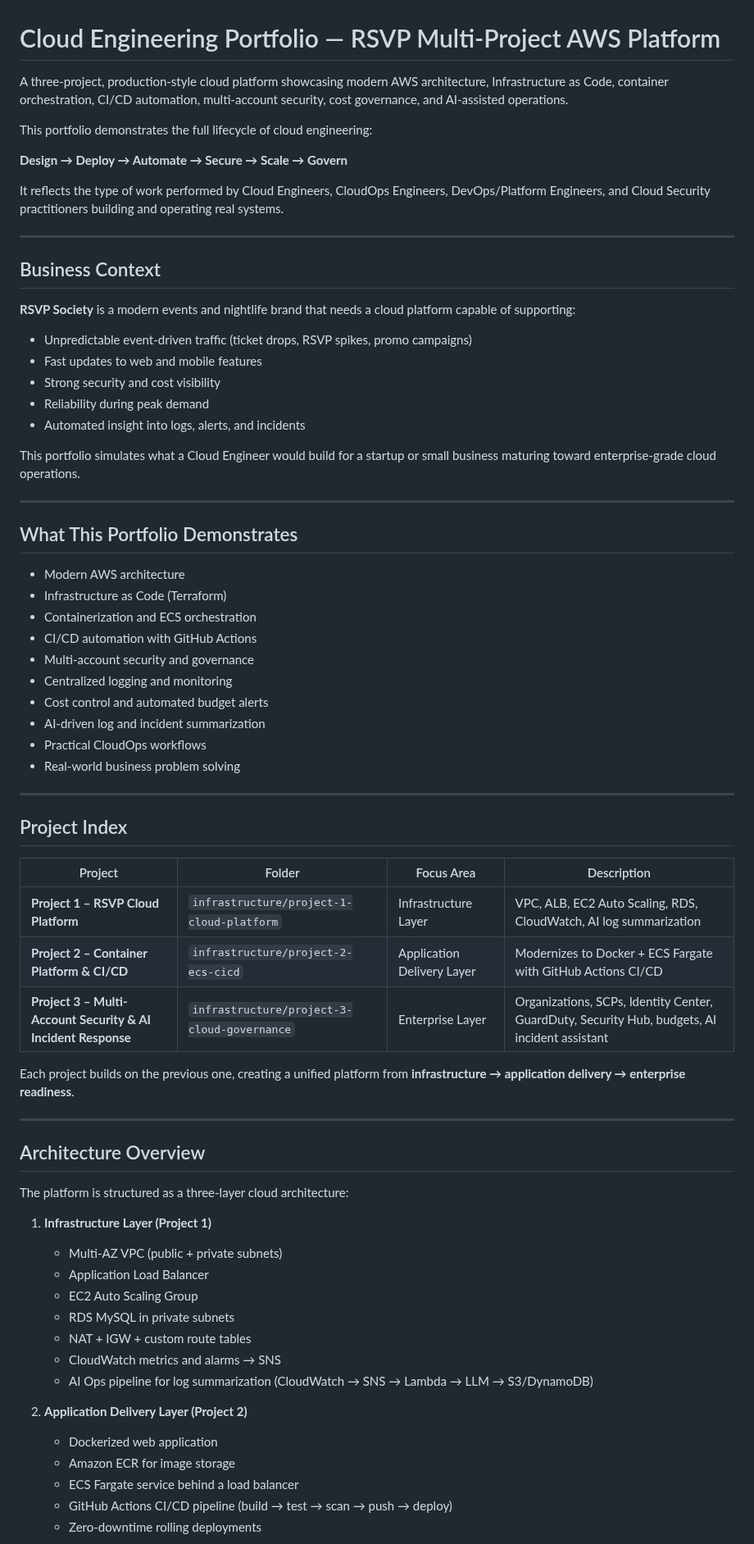
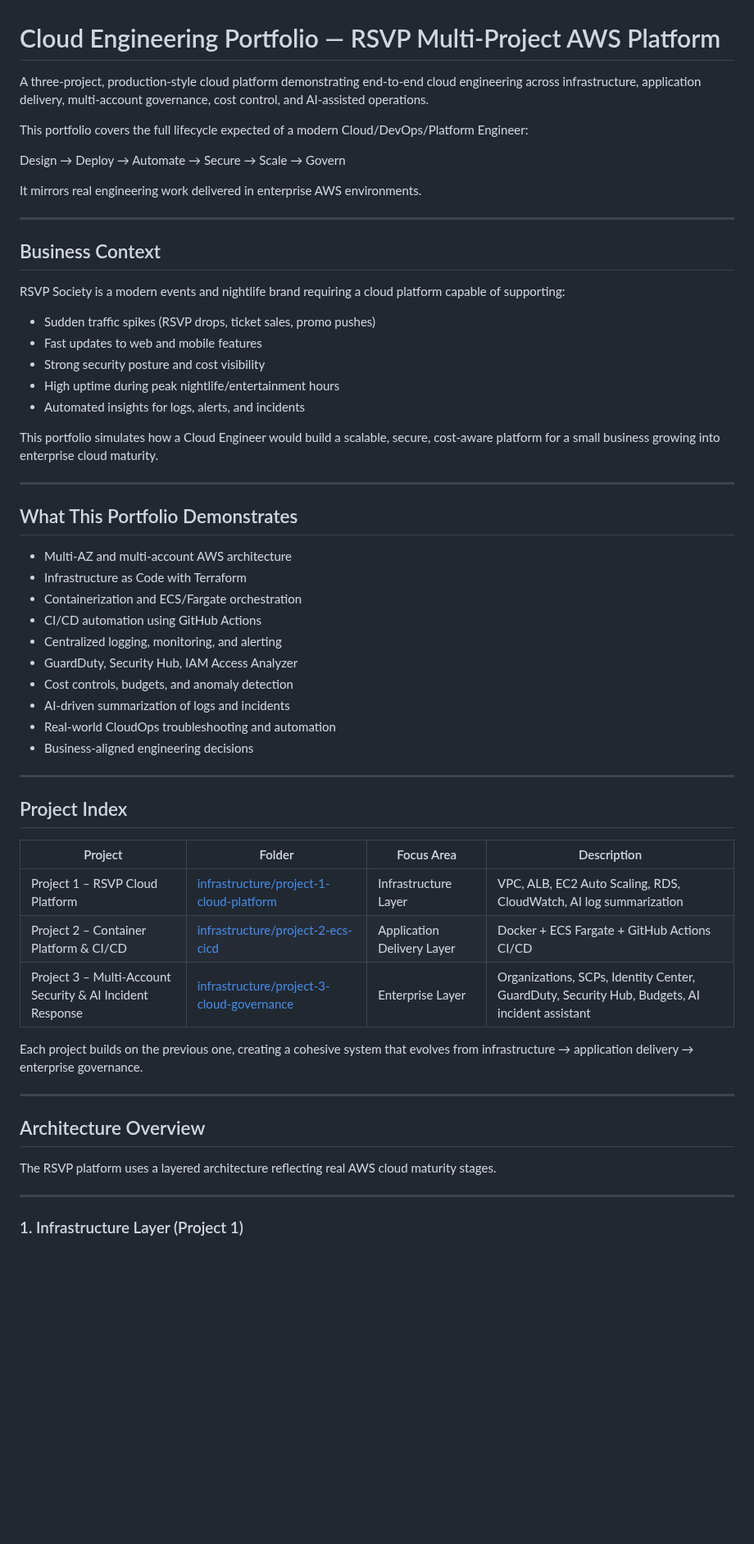
Before and after one commit to JNHolman/RSVP-Cloud-Platform, a Markdown page: README.md, the part around one of its changes. Shown at 82% size. Drawn GitHub-style; blank space fills up the shorter version.

```diff
--- a/README.md
+++ b/README.md
@@ -1,73 +1,61 @@
 # Cloud Engineering Portfolio — RSVP Multi-Project AWS Platform
 
-A three-project, production-style cloud platform showcasing modern AWS architecture, Infrastructure as Code, container orchestration, CI/CD automation, multi-account security, cost governance, and AI-assisted operations.
+A three-project, production-style cloud platform demonstrating end-to-end cloud engineering across infrastructure, application delivery, multi-account governance, cost control, and AI-assisted operations.
 
-This portfolio demonstrates the full lifecycle of cloud engineering:
+This portfolio covers the full lifecycle expected of a modern Cloud/DevOps/Platform Engineer:
 
-**Design → Deploy → Automate → Secure → Scale → Govern**
+Design → Deploy → Automate → Secure → Scale → Govern
 
-It reflects the type of work performed by Cloud Engineers, CloudOps Engineers, DevOps/Platform Engineers, and Cloud Security practitioners building and operating real systems.
+It mirrors real engineering work delivered in enterprise AWS environments.
 
 ---
 
 ## Business Context
 
-**RSVP Society** is a modern events and nightlife brand that needs a cloud platform capable of supporting:
+RSVP Society is a modern events and nightlife brand requiring a cloud platform capable of supporting:
 
-- Unpredictable event-driven traffic (ticket drops, RSVP spikes, promo campaigns)
+- Sudden traffic spikes (RSVP drops, ticket sales, promo pushes)
 - Fast updates to web and mobile features
-- Strong security and cost visibility
-- Reliability during peak demand
-- Automated insight into logs, alerts, and incidents
+- Strong security posture and cost visibility
+- High uptime during peak nightlife/entertainment hours
+- Automated insights for logs, alerts, and incidents
 
-This portfolio simulates what a Cloud Engineer would build for a startup or small business maturing toward enterprise-grade cloud operations.
+This portfolio simulates how a Cloud Engineer would build a scalable, secure, cost-aware platform for a small business growing into enterprise cloud maturity.
 
 ---
 
 ## What This Portfolio Demonstrates
 
-- Modern AWS architecture
-- Infrastructure as Code (Terraform)
-- Containerization and ECS orchestration
-- CI/CD automation with GitHub Actions
-- Multi-account security and governance
-- Centralized logging and monitoring
-- Cost control and automated budget alerts
-- AI-driven log and incident summarization
-- Practical CloudOps workflows
-- Real-world business problem solving
+- Multi-AZ and multi-account AWS architecture
+- Infrastructure as Code with Terraform
+- Containerization and ECS/Fargate orchestration
+- CI/CD automation using GitHub Actions
+- Centralized logging, monitoring, and alerting
+- GuardDuty, Security Hub, IAM Access Analyzer
+- Cost controls, budgets, and anomaly detection
+- AI-driven summarization of logs and incidents
+- Real-world CloudOps troubleshooting and automation
+- Business-aligned engineering decisions
 
 ---
 
 ## Project Index
 
 | Project | Folder | Focus Area | Description |
-|--------|--------|-----------|-------------|
-| **Project 1 – RSVP Cloud Platform** | `infrastructure/project-1-cloud-platform` | Infrastructure Layer | VPC, ALB, EC2 Auto Scaling, RDS, CloudWatch, AI log summarization |
-| **Project 2 – Container Platform & CI/CD** | `infrastructure/project-2-ecs-cicd` | Application Delivery Layer | Modernizes to Docker + ECS Fargate with GitHub Actions CI/CD |
-| **Project 3 – Multi-Account Security & AI Incident Response** | `infrastructure/project-3-cloud-governance` | Enterprise Layer | Organizations, SCPs, Identity Center, GuardDuty, Security Hub, budgets, AI incident assistant |
+|--------|--------|------------|-------------|
+| Project 1 – RSVP Cloud Platform | [infrastructure/project-1-cloud-platform](./infrastructure/project-1-cloud-platform) | Infrastructure Layer | VPC, ALB, EC2 Auto Scaling, RDS, CloudWatch, AI log summarization |
+| Project 2 – Container Platform & CI/CD | [infrastructure/project-2-ecs-cicd](./infrastructure/project-2-ecs-cicd) | Application Delivery Layer | Docker + ECS Fargate + GitHub Actions CI/CD |
+| Project 3 – Multi-Account Security & AI Incident Response | [infrastructure/project-3-cloud-governance](./infrastructure/project-3-cloud-governance) | Enterprise Layer | Organizations, SCPs, Identity Center, GuardDuty, Security Hub, Budgets, AI incident assistant |
 
-Each project builds on the previous one, creating a unified platform from **infrastructure → application delivery → enterprise readiness**.
+Each project builds on the previous one, creating a cohesive system that evolves from infrastructure → application delivery → enterprise governance.
 
 ---
 
 ## Architecture Overview
 
-The platform is structured as a three-layer cloud architecture:
+The RSVP platform uses a layered architecture reflecting real AWS cloud maturity stages.
 
-1. **Infrastructure Layer (Project 1)**
-   - Multi-AZ VPC (public + private subnets)
-   - Application Load Balancer
-   - EC2 Auto Scaling Group
-   - RDS MySQL in private subnets
-   - NAT + IGW + custom route tables
-   - CloudWatch metrics and alarms → SNS
-   - AI Ops pipeline for log summarization (CloudWatch → SNS → Lambda → LLM → S3/DynamoDB)
+---
 
-2. **Application Delivery Layer (Project 2)**
-   - Dockerized web application
-   - Amazon ECR for image storage
-   - ECS Fargate service behind a load balancer
-   - GitHub Actions CI/CD pipeline (build → test → scan → push → deploy)
-   - Zero-downtime rolling deployments
+### 1. Infrastructure Layer (Project 1)
 
```
Also changed, not shown: other parts of README.md (+81 -39 lines).
